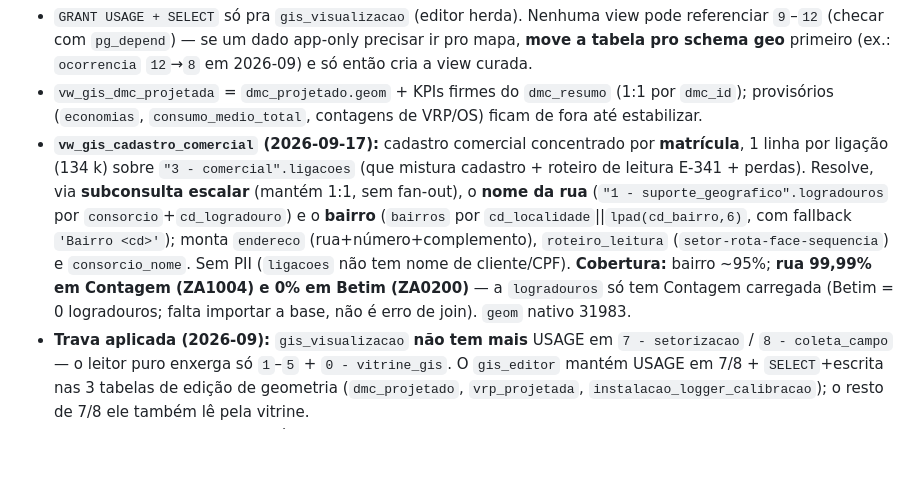
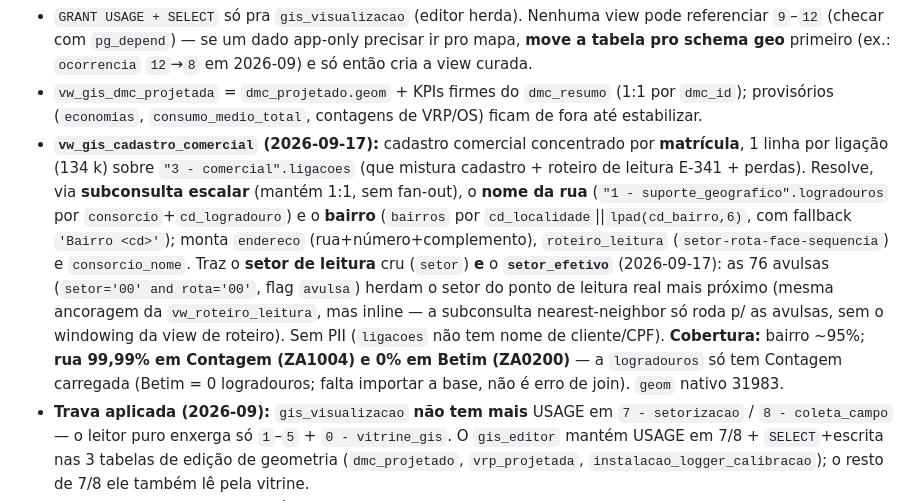
Before and after one commit to sirio369/aguasmg, a Markdown page: CLAUDE.md, the part around the change. GitHub-like rendering; blank space fills up the shorter version.

Commit message:
docs: setor_efetivo (ancorado) na vw_gis_cadastro_comercial
A view de cadastro comercial ganhou setor_efetivo + flag avulsa: as 76 avulsas
(setor/rota='00') herdam o setor do ponto de leitura real mais próximo, ancoragem
inline (subconsulta nearest-neighbor só p/ avulsas). Migração já aplicada no banco.

Co-Authored-By: Claude Opus 4.8 <noreply@anthropic.com>

```diff
--- a/CLAUDE.md
+++ b/CLAUDE.md
@@ -170,7 +170,7 @@ pwa/
 **Vitrine GIS — `0 - vitrine_gis` (2026-09):** schema de *apresentação* read-only pro QGIS. 14 views `vw_gis_*` (inclui `vw_gis_cadastro_comercial` sobre `3 - comercial`, abaixo) sobre schemas `7`/`8` (+ join com `2` na `vw_gis_vrp`), só `geom` + colunas estáveis — sem PII, sem `foto_*`/`gps_*` cru, sem `respostas`/`fotos` jsonb, sem internos de cálculo. Views **definer** (rodam como `postgres`) → sobrevivem à revogação de USAGE em 7/8.
 - `GRANT USAGE + SELECT` só pra `gis_visualizacao` (editor herda). Nenhuma view pode referenciar `9`–`12` (checar com `pg_depend`) — se um dado app-only precisar ir pro mapa, **move a tabela pro schema geo** primeiro (ex.: `ocorrencia` `12`→`8` em 2026-09) e só então cria a view curada.
 - `vw_gis_dmc_projetada` = `dmc_projetado.geom` + KPIs firmes do `dmc_resumo` (1:1 por `dmc_id`); provisórios (`economias`, `consumo_medio_total`, contagens de VRP/OS) ficam de fora até estabilizar.
-- **`vw_gis_cadastro_comercial` (2026-09-17):** cadastro comercial concentrado por **matrícula**, 1 linha por ligação (134 k) sobre `"3 - comercial".ligacoes` (que mistura cadastro + roteiro de leitura E-341 + perdas). Resolve, via **subconsulta escalar** (mantém 1:1, sem fan-out), o **nome da rua** (`"1 - suporte_geografico".logradouros` por `consorcio`+`cd_logradouro`) e o **bairro** (`bairros` por `cd_localidade`||`lpad(cd_bairro,6)`, com fallback `'Bairro <cd>'`); monta `endereco` (rua+número+complemento), `roteiro_leitura` (`setor-rota-face-sequencia`) e `consorcio_nome`. Sem PII (`ligacoes` não tem nome de cliente/CPF). **Cobertura:** bairro ~95%; **rua 99,99% em Contagem (ZA1004) e 0% em Betim (ZA0200)** — a `logradouros` só tem Contagem carregada (Betim = 0 logradouros; falta importar a base, não é erro de join). `geom` nativo 31983.
+- **`vw_gis_cadastro_comercial` (2026-09-17):** cadastro comercial concentrado por **matrícula**, 1 linha por ligação (134 k) sobre `"3 - comercial".ligacoes` (que mistura cadastro + roteiro de leitura E-341 + perdas). Resolve, via **subconsulta escalar** (mantém 1:1, sem fan-out), o **nome da rua** (`"1 - suporte_geografico".logradouros` por `consorcio`+`cd_logradouro`) e o **bairro** (`bairros` por `cd_localidade`||`lpad(cd_bairro,6)`, com fallback `'Bairro <cd>'`); monta `endereco` (rua+número+complemento), `roteiro_leitura` (`setor-rota-face-sequencia`) e `consorcio_nome`. Traz o **setor de leitura** cru (`setor`) **e** o **`setor_efetivo`** (2026-09-17): as 76 avulsas (`setor='00' and rota='00'`, flag `avulsa`) herdam o setor do ponto de leitura real mais próximo (mesma ancoragem da `vw_roteiro_leitura`, mas inline — a subconsulta nearest-neighbor só roda p/ as avulsas, sem o windowing da view de roteiro). Sem PII (`ligacoes` não tem nome de cliente/CPF). **Cobertura:** bairro ~95%; **rua 99,99% em Contagem (ZA1004) e 0% em Betim (ZA0200)** — a `logradouros` só tem Contagem carregada (Betim = 0 logradouros; falta importar a base, não é erro de join). `geom` nativo 31983.
 - **Trava aplicada (2026-09):** `gis_visualizacao` **não tem mais** USAGE em `7 - setorizacao` / `8 - coleta_campo` — o leitor puro enxerga só `1`–`5` + `0 - vitrine_gis`. O `gis_editor` mantém USAGE em 7/8 + `SELECT`+escrita nas 3 tabelas de edição de geometria (`dmc_projetado`, `vrp_projetada`, `instalacao_logger_calibracao`); o resto de 7/8 ele também lê pela vitrine.
 - **Repontar o projeto QGIS** ("Águas MG"): camadas de leitura → `0 - vitrine_gis.vw_gis_*`; as 3 de escrita seguem na tabela crua (conectar como `gis_editor`).
 
```
